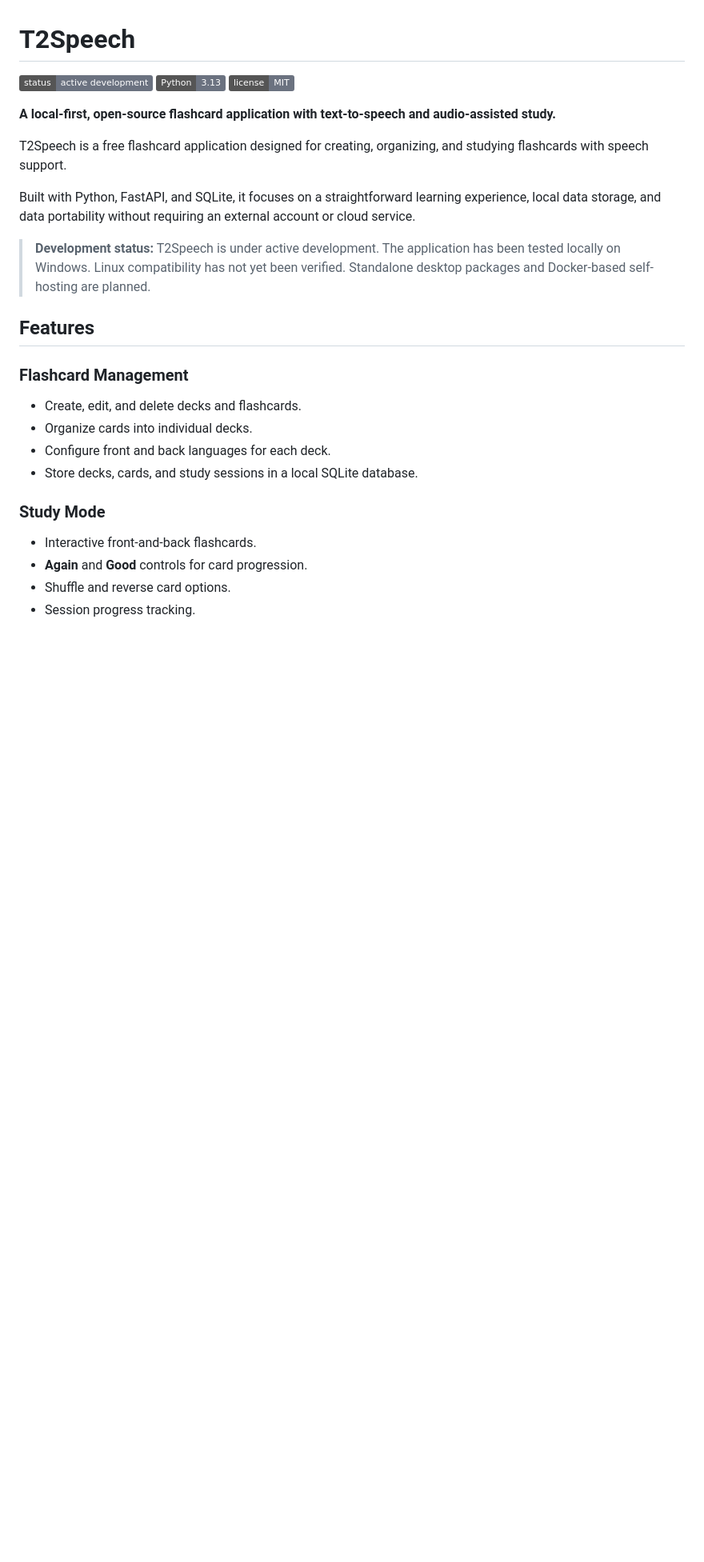
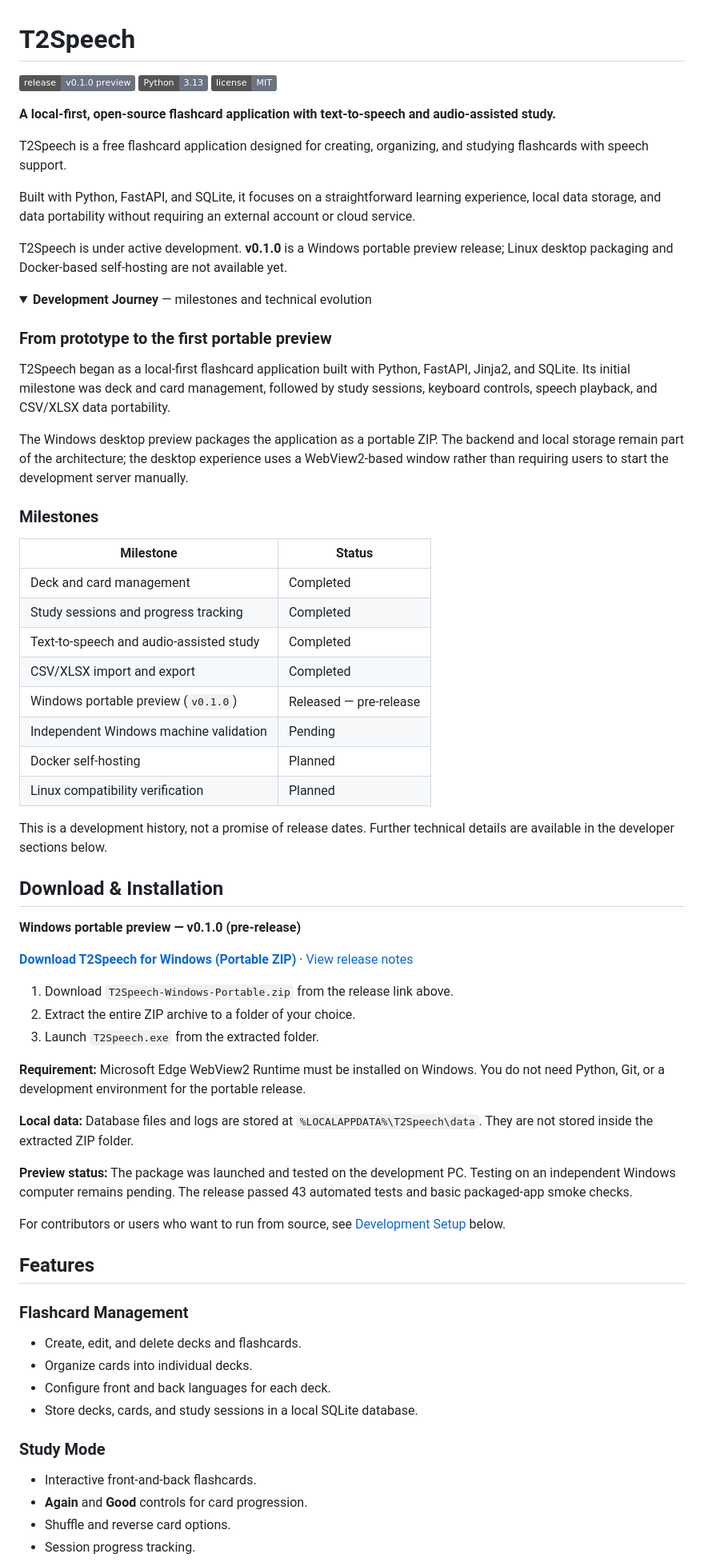
Before and after one commit to atakankeskin99/T2Speech, a Markdown page: README.md, the part around one of its changes. Shown at 80% size. Drawn GitHub-style; folded sections open; badges without logos; blank space fills up the shorter version.

Commit message:
docs: update README for v0.1.0 portable release

```diff
--- a/README.md
+++ b/README.md
@@ -1,6 +1,6 @@
 # T2Speech
 
-![Development Status](https://img.shields.io/badge/status-active%20development-6b7280)
+![Release](https://img.shields.io/badge/release-v0.1.0%20preview-6b7280)
 ![Python](https://img.shields.io/badge/Python-3.13-6b7280)
 ![License](https://img.shields.io/badge/license-MIT-6b7280)
 
@@ -10,7 +10,51 @@ T2Speech is a free flashcard application designed for creating, organizing, and
 
 Built with Python, FastAPI, and SQLite, it focuses on a straightforward learning experience, local data storage, and data portability without requiring an external account or cloud service.
 
-> **Development status:** T2Speech is under active development. The application has been tested locally on Windows. Linux compatibility has not yet been verified. Standalone desktop packages and Docker-based self-hosting are planned.
+T2Speech is under active development. **v0.1.0** is a Windows portable preview release; Linux desktop packaging and Docker-based self-hosting are not available yet.
+
+<details>
+<summary><strong>Development Journey</strong> — milestones and technical evolution</summary>
+
+### From prototype to the first portable preview
+
+T2Speech began as a local-first flashcard application built with Python, FastAPI, Jinja2, and SQLite. Its initial milestone was deck and card management, followed by study sessions, keyboard controls, speech playback, and CSV/XLSX data portability.
+
+The Windows desktop preview packages the application as a portable ZIP. The backend and local storage remain part of the architecture; the desktop experience uses a WebView2-based window rather than requiring users to start the development server manually.
+
+### Milestones
+
+| Milestone | Status |
+|---|---|
+| Deck and card management | Completed |
+| Study sessions and progress tracking | Completed |
+| Text-to-speech and audio-assisted study | Completed |
+| CSV/XLSX import and export | Completed |
+| Windows portable preview (`v0.1.0`) | Released — pre-release |
+| Independent Windows machine validation | Pending |
+| Docker self-hosting | Planned |
+| Linux compatibility verification | Planned |
+
+This is a development history, not a promise of release dates. Further technical details are available in the developer sections below.
+
+</details>
+
+## Download & Installation
+
+**Windows portable preview — v0.1.0 (pre-release)**
+
+**[Download T2Speech for Windows (Portable ZIP)](https://github.com/atakankeskin99/T2Speech/releases/download/v0.1.0/T2Speech-Windows-Portable.zip)** · [View release notes](https://github.com/atakankeskin99/T2Speech/releases/tag/v0.1.0)
+
+1. Download `T2Speech-Windows-Portable.zip` from the release link above.
+2. Extract the entire ZIP archive to a folder of your choice.
+3. Launch `T2Speech.exe` from the extracted folder.
+
+**Requirement:** Microsoft Edge WebView2 Runtime must be installed on Windows. You do not need Python, Git, or a development environment for the portable release.
+
+**Local data:** Database files and logs are stored at `%LOCALAPPDATA%\T2Speech\data`. They are not stored inside the extracted ZIP folder.
+
+**Preview status:** The package was launched and tested on the development PC. Testing on an independent Windows computer remains pending. The release passed 43 automated tests and basic packaged-app smoke checks.
+
+For contributors or users who want to run from source, see [Development Setup](#development-setup) below.
 
 ## Features
 
```
Also changed, not shown: other parts of README.md (+27 -25 lines).
